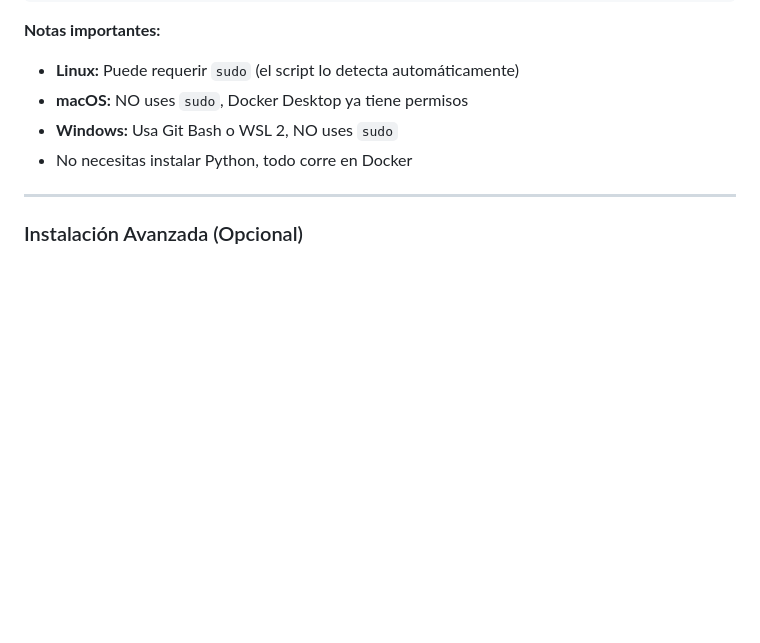
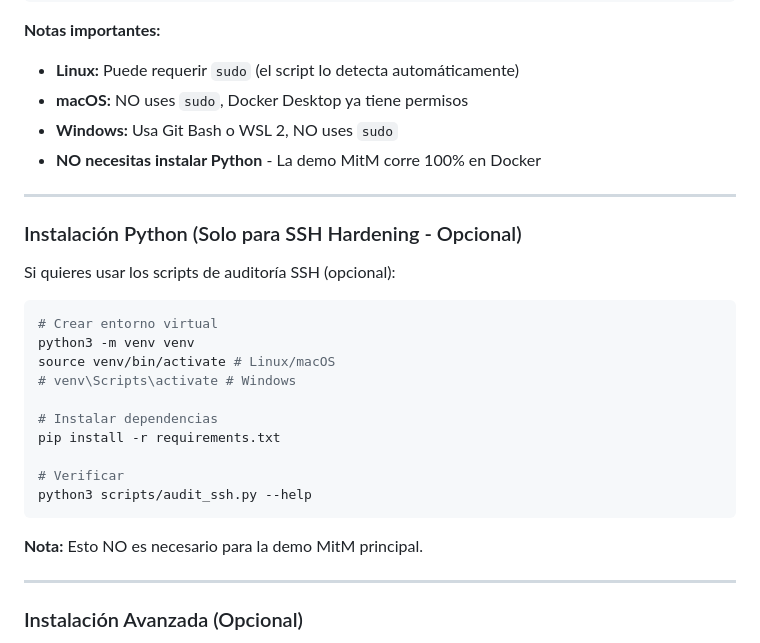
Before and after one commit to gustavop-dev/crypthography_project, a Markdown page: README.md, the part around the change. Rendered like a GitHub page; blank space fills up the shorter version.

````diff
--- a/README.md
+++ b/README.md
@@ -135,7 +135,28 @@ bash scripts/demo_completa_cross_platform.sh
 - **Linux:** Puede requerir `sudo` (el script lo detecta automáticamente)
 - **macOS:** NO uses `sudo`, Docker Desktop ya tiene permisos
 - **Windows:** Usa Git Bash o WSL 2, NO uses `sudo`
-- No necesitas instalar Python, todo corre en Docker
+- **NO necesitas instalar Python** - La demo MitM corre 100% en Docker
+
+---
+
+### Instalación Python (Solo para SSH Hardening - Opcional)
+
+Si quieres usar los scripts de auditoría SSH (opcional):
+
+```bash
+# Crear entorno virtual
+python3 -m venv venv
+source venv/bin/activate # Linux/macOS
+# venv\Scripts\activate # Windows
+
+# Instalar dependencias
+pip install -r requirements.txt
+
+# Verificar
+python3 scripts/audit_ssh.py --help
+```
+
+**Nota:** Esto NO es necesario para la demo MitM principal.
 
 ---
 
````
Also changed, not shown: docs/FAQ.md (added, +340 -0 lines), docs/INSTALACION_MULTIPLATAFORMA.md (+44 -0 lines).
